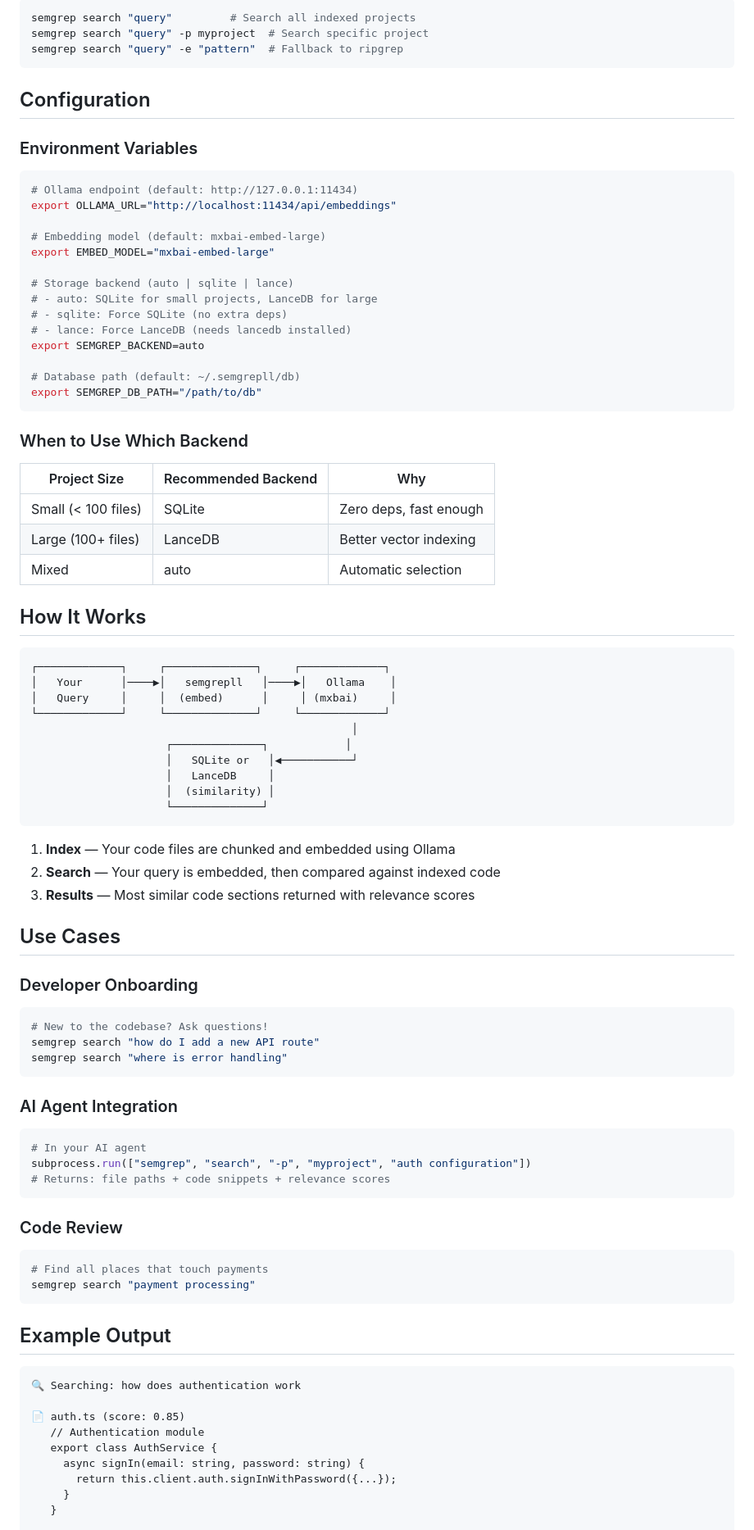
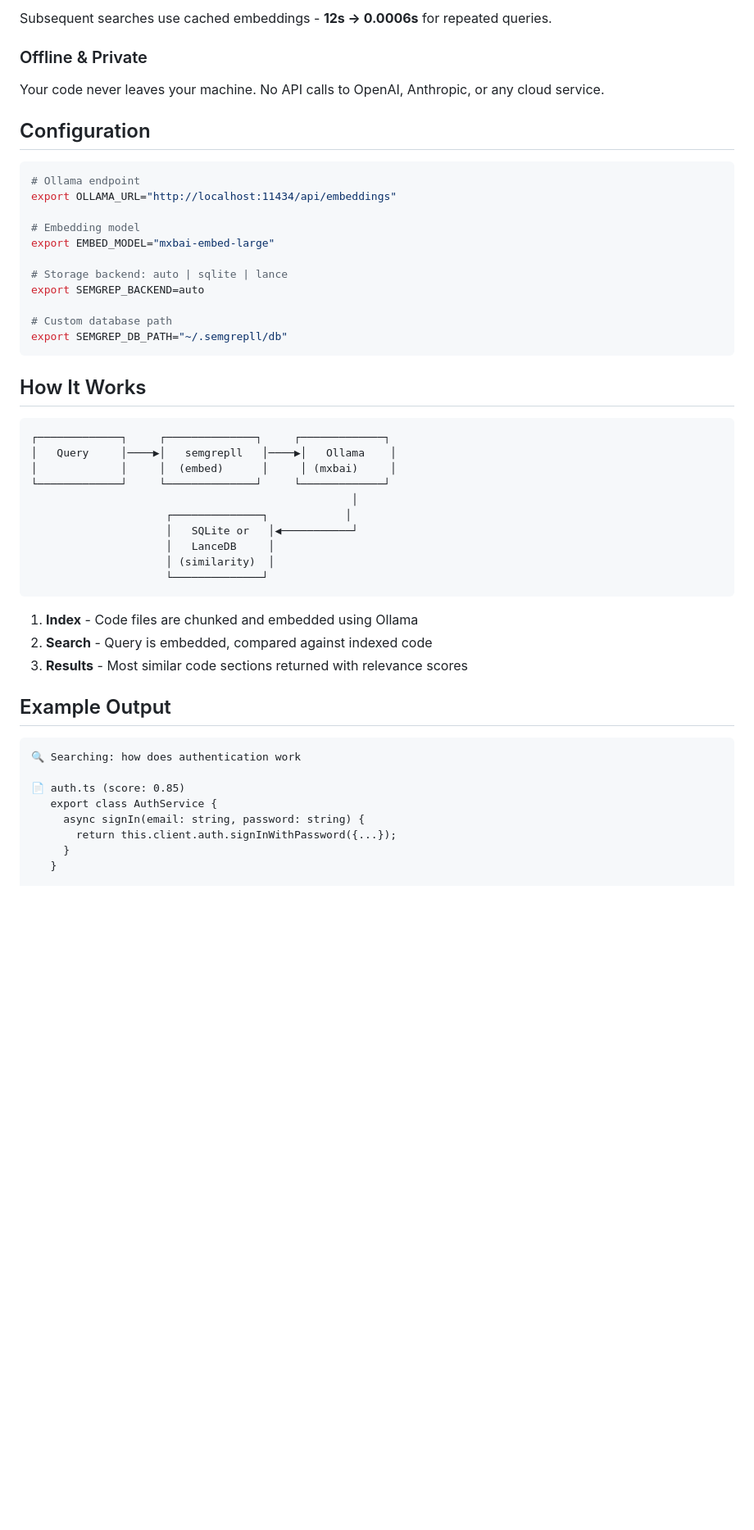
Before and after one commit to rizperdana/semgrepll, a Markdown page: README.md, the part around one of its changes. Shown at 82% size. Drawn GitHub-style; blank space fills up the shorter version.

````diff
--- a/README.md
+++ b/README.md
@@ -89,79 +82,44 @@ semgrep rm <project>           # Remove a project index
 
-```bash
-semgrep search "query"         # Search all indexed projects
-semgrep search "query" -p myproject  # Search specific project
-semgrep search "query" -e "pattern"  # Fallback to ripgrep
-```
+Subsequent searches use cached embeddings - **12s → 0.0006s** for repeated queries.
+
+### Offline & Private
+
+Your code never leaves your machine. No API calls to OpenAI, Anthropic, or any cloud service.
 
 ## Configuration
 
-### Environment Variables
-
 ```bash
-# Ollama endpoint (default: http://127.0.0.1:11434)
+# Ollama endpoint
 export OLLAMA_URL="http://localhost:11434/api/embeddings"
 
-# Embedding model (default: mxbai-embed-large)
+# Embedding model
 export EMBED_MODEL="mxbai-embed-large"
 
-# Storage backend (auto | sqlite | lance)
-# - auto: SQLite for small projects, LanceDB for large
-# - sqlite: Force SQLite (no extra deps)
-# - lance: Force LanceDB (needs lancedb installed)
+# Storage backend: auto | sqlite | lance
 export SEMGREP_BACKEND=auto
 
-# Database path (default: ~/.semgrepll/db)
-export SEMGREP_DB_PATH="/path/to/db"
+# Custom database path
+export SEMGREP_DB_PATH="~/.semgrepll/db"
 ```
-
-### When to Use Which Backend
-
-| Project Size | Recommended Backend | Why |
-|--------------|---------------------|-----|
-| Small (< 100 files) | SQLite | Zero deps, fast enough |
-| Large (100+ files) | LanceDB | Better vector indexing |
-| Mixed | auto | Automatic selection |
 
 ## How It Works
 
 ```
 ┌─────────────┐     ┌──────────────┐     ┌─────────────┐
-│   Your      │────▶│   semgrepll   │────▶│   Ollama    │
-│   Query     │     │  (embed)      │     │ (mxbai)     │
+│   Query     │────▶│   semgrepll   │────▶│   Ollama    │
+│             │     │  (embed)      │     │ (mxbai)     │
 └─────────────┘     └──────────────┘     └─────────────┘
                                                   │
                      ┌──────────────┐            │
                      │   SQLite or   │◀───────────┘
                      │   LanceDB     │
-                     │  (similarity) │
+                     │ (similarity)  │
                      └──────────────┘
 ```
 
-1. **Index** — Your code files are chunked and embedded using Ollama
-2. **Search** — Your query is embedded, then compared against indexed code
-3. **Results** — Most similar code sections returned with relevance scores
-
-## Use Cases
-
-### Developer Onboarding
-```bash
-# New to the codebase? Ask questions!
-semgrep search "how do I add a new API route"
-semgrep search "where is error handling"
-```
-
-### AI Agent Integration
-```python
-# In your AI agent
-subprocess.run(["semgrep", "search", "-p", "myproject", "auth configuration"])
-# Returns: file paths + code snippets + relevance scores
-```
-
-### Code Review
-```bash
-# Find all places that touch payments
-semgrep search "payment processing"
-```
+1. **Index** - Code files are chunked and embedded using Ollama
+2. **Search** - Query is embedded, compared against indexed code
+3. **Results** - Most similar code sections returned with relevance scores
 
 ## Example Output
 
@@ -169,7 +127,6 @@ semgrep search "payment processing"
 🔍 Searching: how does authentication work
 
 📄 auth.ts (score: 0.85)
-   // Authentication module
    export class AuthService {
      async signIn(email: string, password: string) {
        return this.client.auth.signInWithPassword({...});
````
Also changed, not shown: other parts of README.md (+79 -52 lines).
